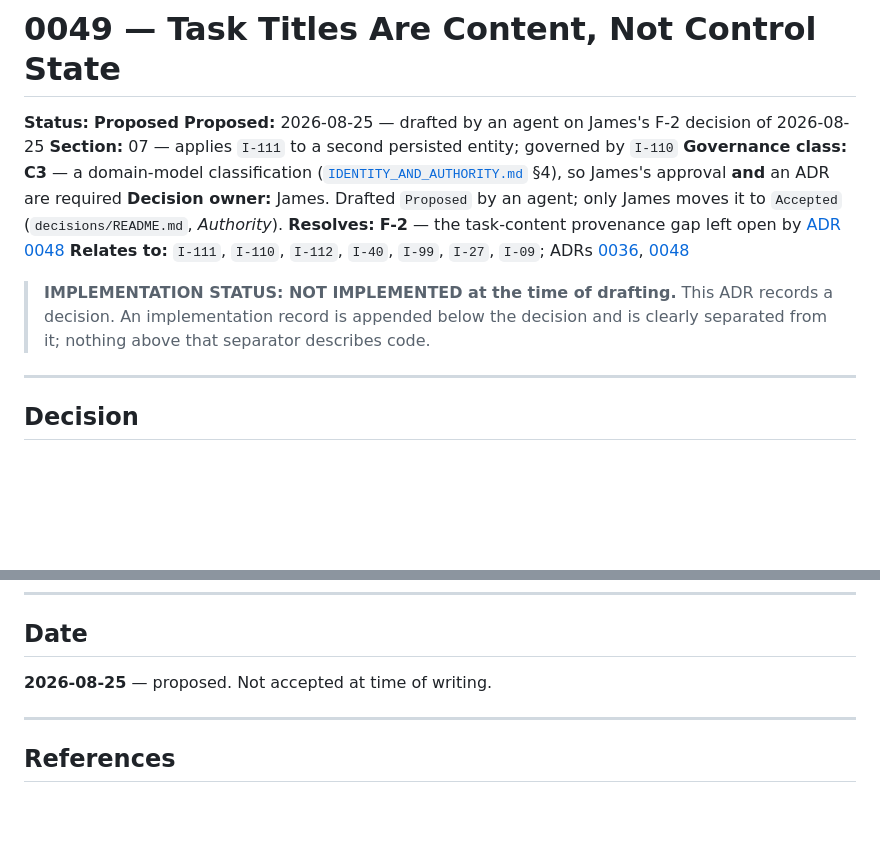
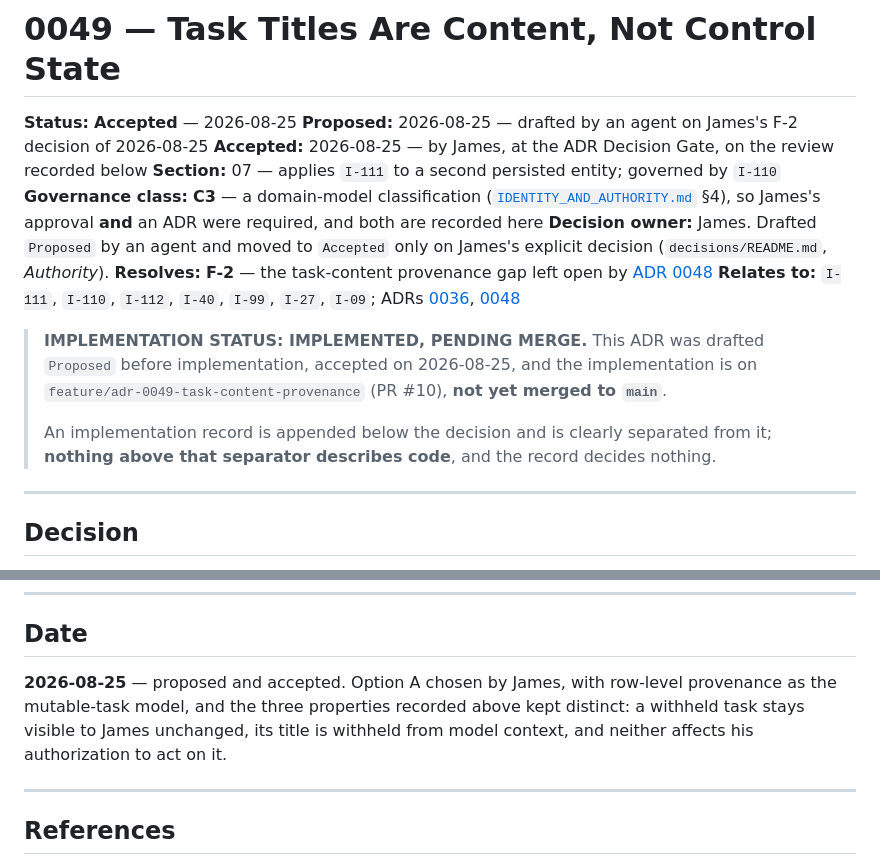
Before and after one commit to Jamersontech/Nova, a Markdown page: docs/decisions/0049-task-titles-are-content.md, 2 parts joined by grey strips. GitHub-like rendering; blank space fills up the shorter version.

Commit message:
docs: accept ADR 0049
James accepted Option A at the ADR Decision Gate on 2026-08-25. This
records the acceptance; it changes no code and no other document.

THE DECISION, unchanged from the reviewed Proposed version: a task title
is CONTENT, not control state, and carries the same provenance/trust/
classification guarantee as write_item content under I-111. Row-level
provenance is the mutable-task model. Withheld tasks stay visible to James
unchanged; their titles are withheld from model context; neither affects
his authorization to act on them.

Three lines change and nothing else:

  Status               Proposed -> Accepted -- 2026-08-25
  Accepted             a new line attributing it to James at the Decision
                       Gate, matching the form ADRs 0032 and 0048 use
  Date                 records the acceptance alongside the proposal, and
                       restates the three properties kept distinct

The IMPLEMENTATION STATUS notice is corrected from "NOT IMPLEMENTED at the
time of drafting" to "IMPLEMENTED, PENDING MERGE": the implementation is
on this branch and has not reached main, so saying otherwise in either
direction would be false. It continues to state that nothing above the
separator describes code and that the implementation record decides
nothing.

No reasoning is rewritten, nothing is broadened or weakened, no invariant
is created, I-111 is not amended, ADR 0048 is untouched, and no
implementation file moved: `git diff ac45237 -- slice/ docs/architecture/`
is empty.

513 tests, 2 failures, 1 skip -- unchanged, as a documentation-only commit
must leave them. Both failures are the pre-existing date-dependent
test_attention cases.

Co-Authored-By: Claude <noreply@anthropic.com>
Claude-Session: https://claude.ai/code/session_01R93CsCJCScmEBvh8ouMGch

```diff
--- a/docs/decisions/0049-task-titles-are-content.md
+++ b/docs/decisions/0049-task-titles-are-content.md
@@ -1,22 +1,26 @@
 # 0049 — Task Titles Are Content, Not Control State
 
-**Status:** **Proposed**
+**Status:** **Accepted** — 2026-08-25
 **Proposed:** 2026-08-25 — drafted by an agent on James's F-2 decision of 2026-08-25
+**Accepted:** 2026-08-25 — by James, at the ADR Decision Gate, on the review recorded below
 **Section:** 07 — applies `I-111` to a second persisted entity; governed by `I-110`
 **Governance class:** **C3** — a domain-model classification
 ([`IDENTITY_AND_AUTHORITY.md`](../architecture/IDENTITY_AND_AUTHORITY.md) §4), so James's
-approval **and** an ADR are required
-**Decision owner:** James. Drafted `Proposed` by an agent; only James moves it to `Accepted`
-(`decisions/README.md`, *Authority*).
+approval **and** an ADR were required, and both are recorded here
+**Decision owner:** James. Drafted `Proposed` by an agent and moved to `Accepted` only on
+James's explicit decision (`decisions/README.md`, *Authority*).
 **Resolves:** **F-2** — the task-content provenance gap left open by
 [ADR 0048](./0048-provenance-and-trust-of-an-approved-write.md)
 **Relates to:** `I-111`, `I-110`, `I-112`, `I-40`, `I-99`, `I-27`, `I-09`; ADRs
 [0036](./0036-tool-declarations-are-claims-not-facts.md),
 [0048](./0048-provenance-and-trust-of-an-approved-write.md)
 
-> **IMPLEMENTATION STATUS: NOT IMPLEMENTED at the time of drafting.** This ADR records a
-> decision. An implementation record is appended below the decision and is clearly separated
-> from it; nothing above that separator describes code.
+> **IMPLEMENTATION STATUS: IMPLEMENTED, PENDING MERGE.** This ADR was drafted `Proposed`
+> before implementation, accepted on 2026-08-25, and the implementation is on
+> `feature/adr-0049-task-content-provenance` (PR #10), **not yet merged to `main`**.
+>
+> An implementation record is appended below the decision and is clearly separated from it;
+> **nothing above that separator describes code**, and the record decides nothing.
 
 ---
 
@@ -226,7 +230,10 @@ special-case rule that lets a task reach `HIGHEST` more easily than an item.
 
 ## Date
 
-**2026-08-25** — proposed. Not accepted at time of writing.
+**2026-08-25** — proposed and accepted. Option A chosen by James, with row-level provenance
+as the mutable-task model, and the three properties recorded above kept distinct: a withheld
+task stays visible to James unchanged, its title is withheld from model context, and neither
+affects his authorization to act on it.
 
 ---
 
```
